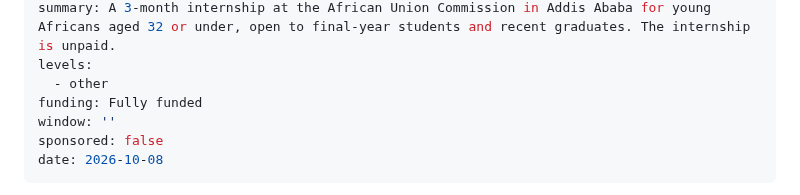
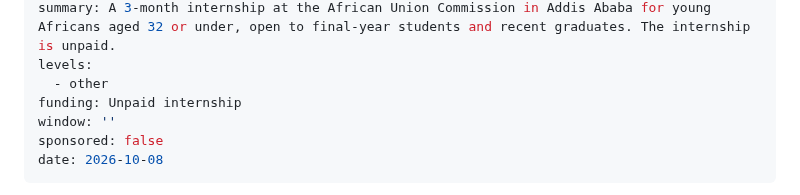
Before and after one commit to scholarfahad/scholarfahad-website, a Markdown page: src/scholarships/african-union-commission-internship-programme-in-addis-ababa.md, the part around the change. Rendered like a GitHub page.

Commit message:
Update Scholarship “african-union-commission-internship-programme-in-addis-ababa”

```diff
--- a/src/scholarships/african-union-commission-internship-programme-in-addis-ababa.md
+++ b/src/scholarships/african-union-commission-internship-programme-in-addis-ababa.md
@@ -6,7 +6,7 @@ deadline: 2026-12-31
 summary: A 3-month internship at the African Union Commission in Addis Ababa for young Africans aged 32 or under, open to final-year students and recent graduates. The internship is unpaid.
 levels:
   - other
-funding: Fully funded
+funding: Unpaid internship
 window: ''
 sponsored: false
 date: 2026-10-08
```
